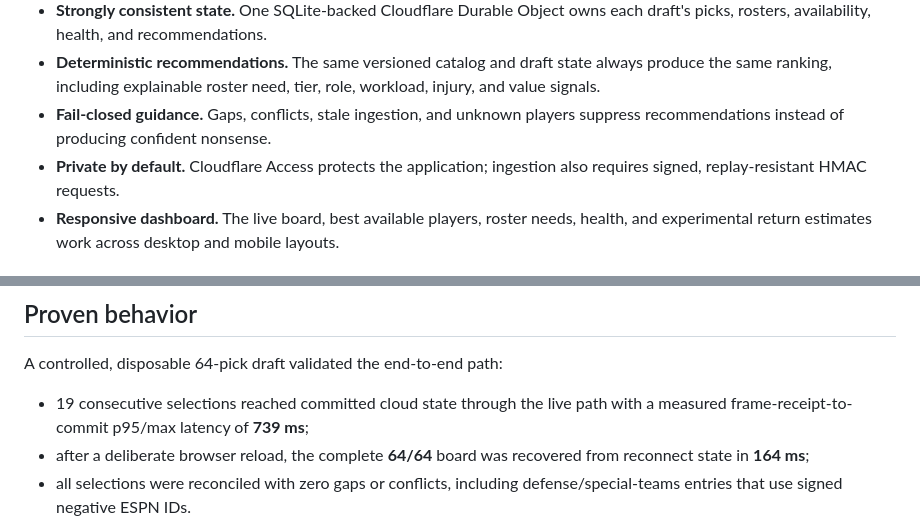
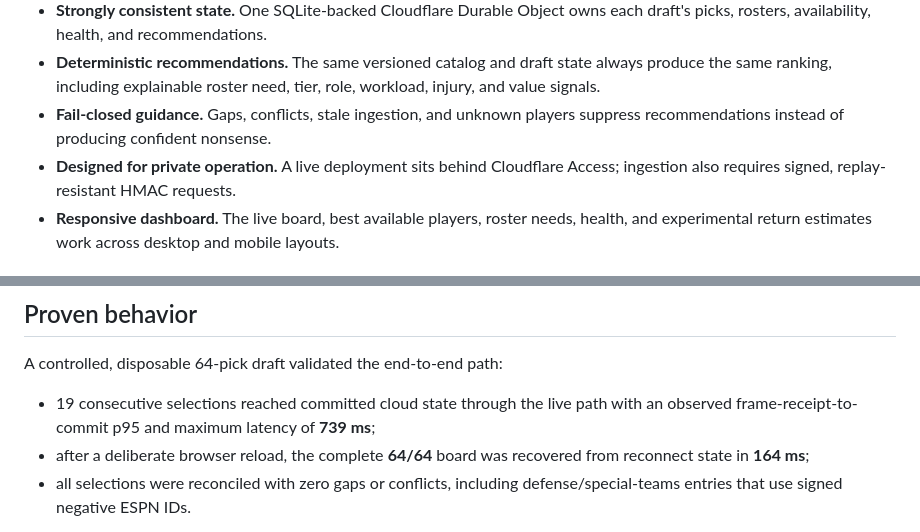
Before and after one commit to fdsouvenir/espn-fantasy-draft-bot, a Markdown page: README.md, 2 parts joined by grey strips. Drawn GitHub-style.

```diff
--- a/README.md
+++ b/README.md
@@ -27,7 +27,7 @@ Most draft tools start with a static rankings list and gradually become wrong as
 - **Strongly consistent state.** One SQLite-backed Cloudflare Durable Object owns each draft's picks, rosters, availability, health, and recommendations.
 - **Deterministic recommendations.** The same versioned catalog and draft state always produce the same ranking, including explainable roster need, tier, role, workload, injury, and value signals.
 - **Fail-closed guidance.** Gaps, conflicts, stale ingestion, and unknown players suppress recommendations instead of producing confident nonsense.
-- **Private by default.** Cloudflare Access protects the application; ingestion also requires signed, replay-resistant HMAC requests.
+- **Designed for private operation.** A live deployment sits behind Cloudflare Access; ingestion also requires signed, replay-resistant HMAC requests.
 - **Responsive dashboard.** The live board, best available players, roster needs, health, and experimental return estimates work across desktop and mobile layouts.
 
 ## How it fits together
@@ -56,7 +56,7 @@ Read the detailed [architecture](docs/architecture.md) and [laptop companion des
 
 A controlled, disposable 64-pick draft validated the end-to-end path:
 
-- 19 consecutive selections reached committed cloud state through the live path with a measured frame-receipt-to-commit p95/max latency of **739 ms**;
+- 19 consecutive selections reached committed cloud state through the live path with an observed frame-receipt-to-commit p95 and maximum latency of **739 ms**;
 - after a deliberate browser reload, the complete **64/64** board was recovered from reconnect state in **164 ms**;
 - all selections were reconciled with zero gaps or conflicts, including defense/special-teams entries that use signed negative ESPN IDs.
 
```
Also changed, not shown: other parts of README.md (+23 -6 lines).
